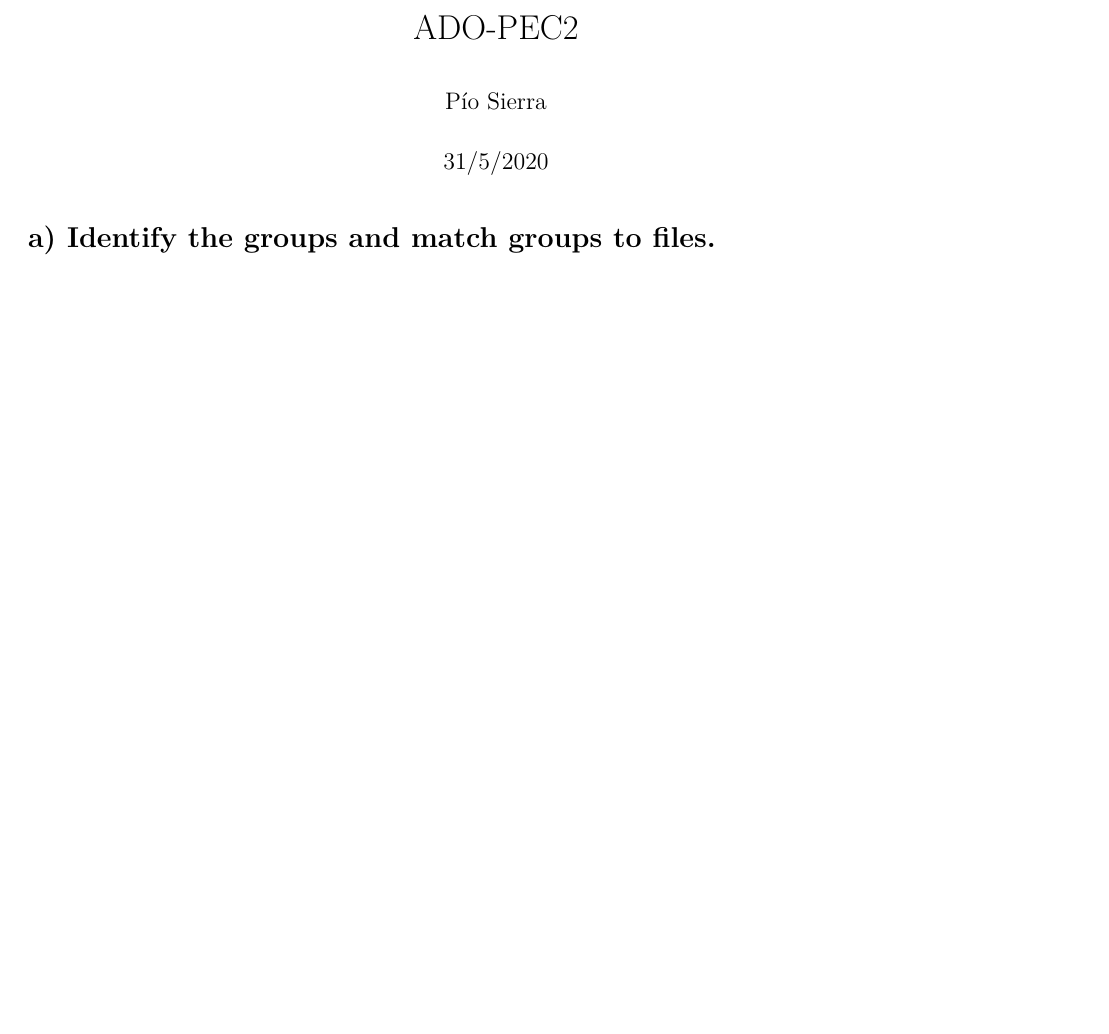
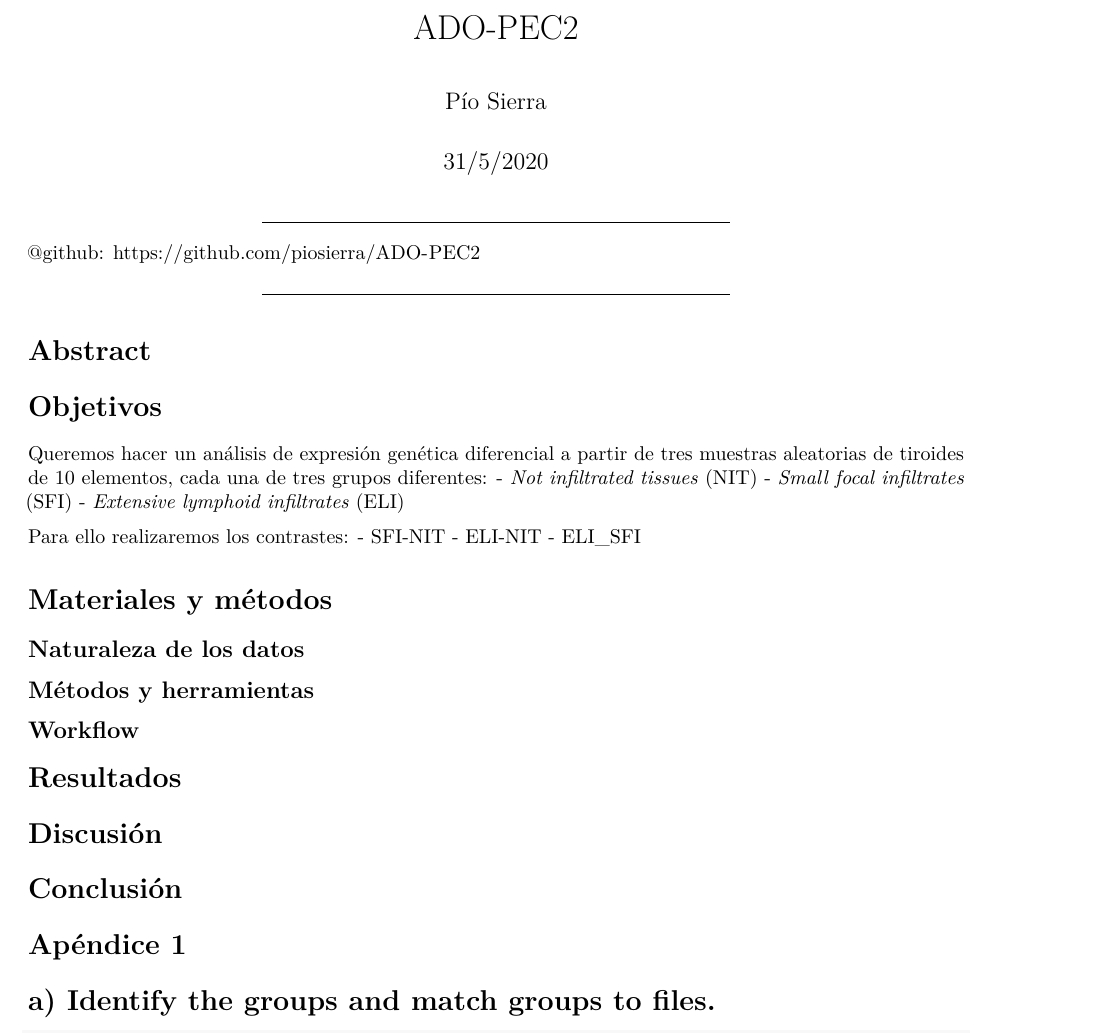
Before and after one commit to piosierra/ADO-PEC2, an R Markdown document (adopec2_sol.Rmd): part of page 1 of 3, cut so that both start at the same text, the shorter picture padded with empty space. Rendered offline with R 4.5, knitr and Pandoc, then LaTeX, with nearby package versions; some code elsewhere in the file could not run offline.

Commit message:
dando estructura

````diff
--- a/adopec2_sol.Rmd
+++ b/adopec2_sol.Rmd
@@ -31,6 +31,44 @@ if(!(require(org.Hs.eg.db)))
 BiocManager::install("org.Hs.eg.db")
 
 ```
+
+***
+@github: https://github.com/piosierra/ADO-PEC2
+
+***
+
+# Abstract
+
+
+# Objetivos
+
+Queremos hacer un análisis de expresión genética diferencial a partir de tres muestras aleatorias de tiroides de `r params$samples` elementos, cada una de tres grupos diferentes:
+  - *Not infiltrated tissues* (NIT)
+  - *Small focal infiltrates* (SFI)
+  - *Extensive lymphoid infiltrates* (ELI)
+
+Para ello realizaremos los contrastes:
+  - SFI-NIT
+  - ELI-NIT
+  - ELI_SFI
+
+# Materiales y métodos
+
+## Naturaleza de los datos
+
+## Métodos y herramientas
+
+## Workflow
+
+# Resultados
+
+# Discusión
+
+# Conclusión
+
+# Apéndice 1
+
+
 
 
 # a) Identify the groups and match groups to files.
````
